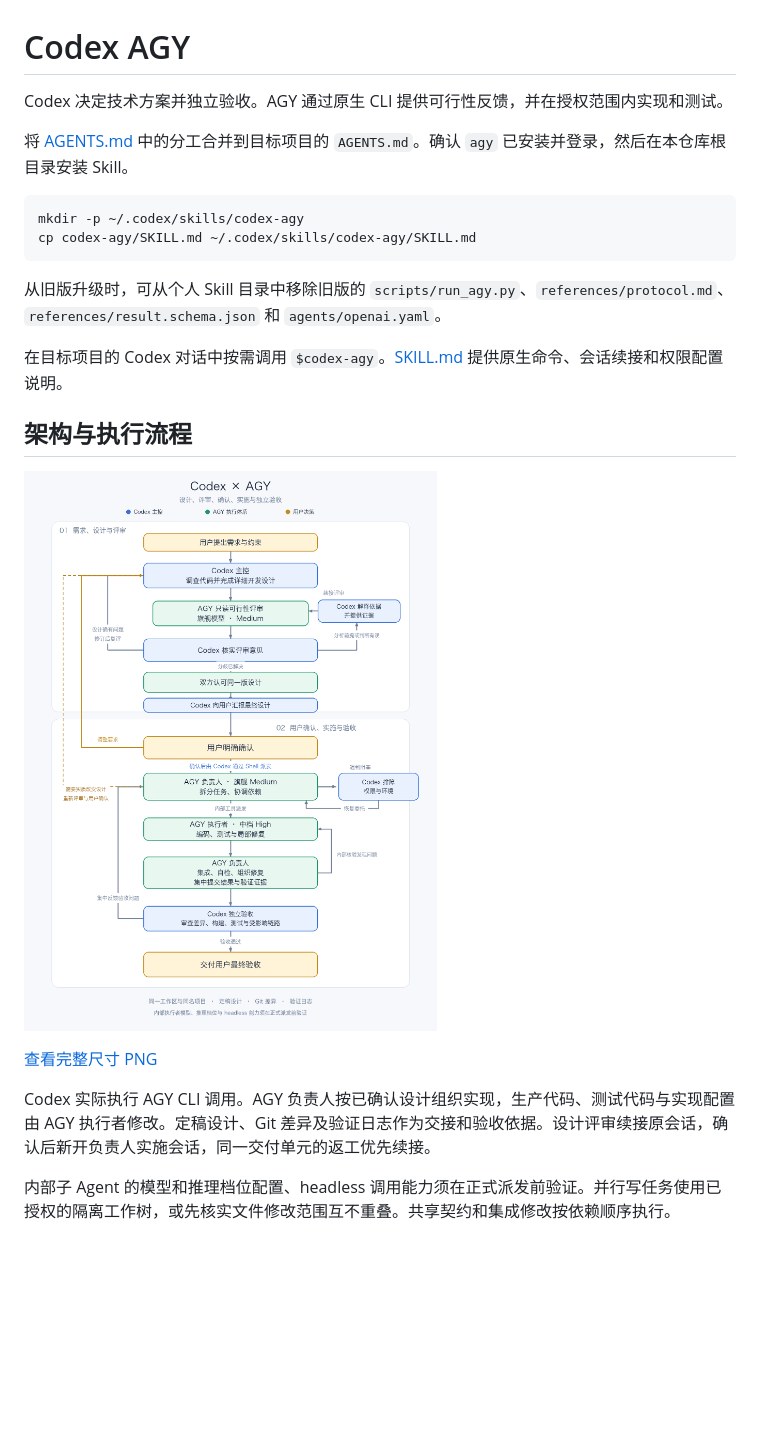
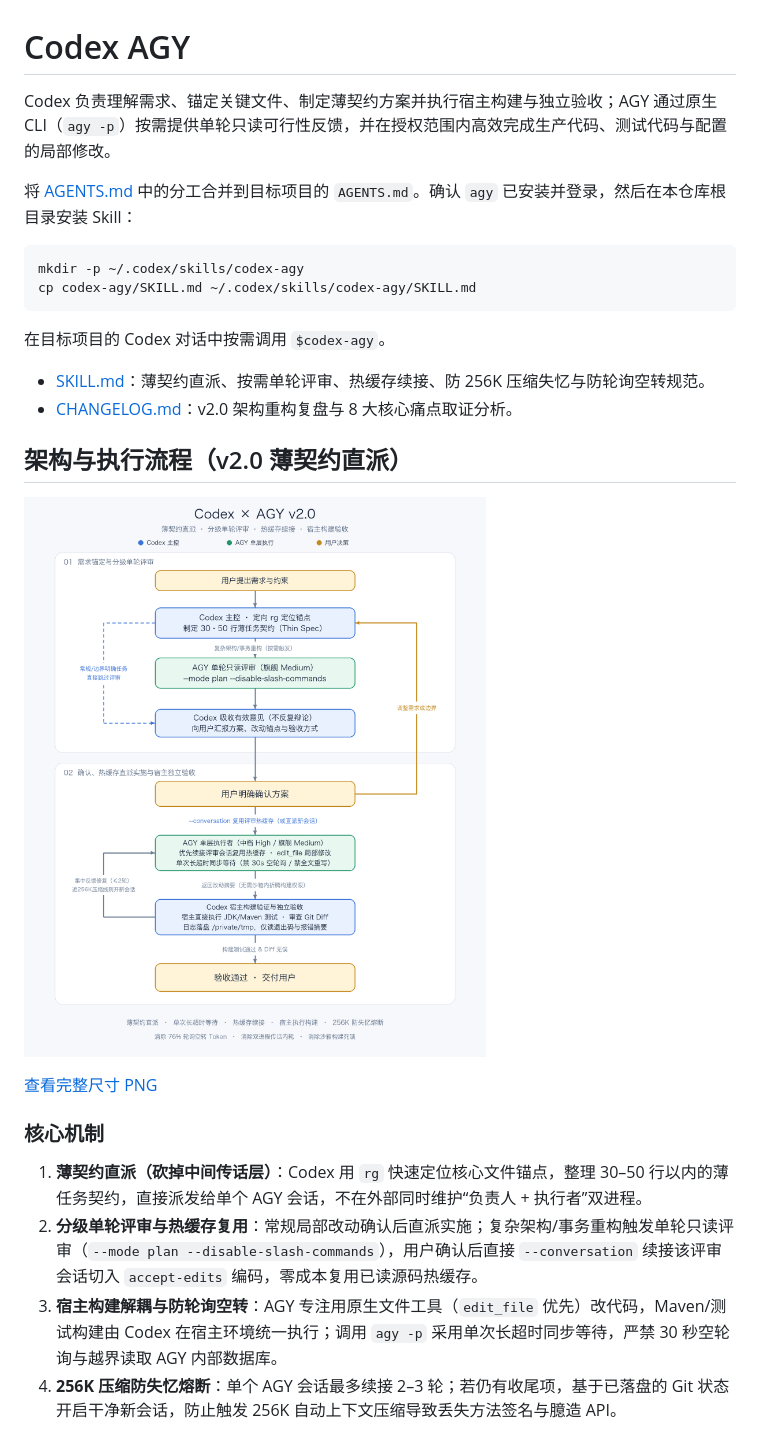
Before and after one commit to onekevindu/codex-agy, a Markdown page: README.md, the part around the change. Drawn GitHub-style; pictures changed too: assets/architecture.png; blank space fills up the shorter version.

Commit message:
Refactor codex-agy to v2.0 thin-spec direct dispatch and add CHANGELOG

````diff
--- a/README.md
+++ b/README.md
@@ -1,24 +1,27 @@
 # Codex AGY
 
-Codex 决定技术方案并独立验收。AGY 通过原生 CLI 提供可行性反馈，并在授权范围内实现和测试。
+Codex 负责理解需求、锚定关键文件、制定薄契约方案并执行宿主构建与独立验收；AGY 通过原生 CLI（`agy -p`）按需提供单轮只读可行性反馈，并在授权范围内高效完成生产代码、测试代码与配置的局部修改。
 
-将 [AGENTS.md](AGENTS.md) 中的分工合并到目标项目的 `AGENTS.md`。确认 `agy` 已安装并登录，然后在本仓库根目录安装 Skill。
+将 [AGENTS.md](AGENTS.md) 中的分工合并到目标项目的 `AGENTS.md`。确认 `agy` 已安装并登录，然后在本仓库根目录安装 Skill：
 
 ```bash
 mkdir -p ~/.codex/skills/codex-agy
 cp codex-agy/SKILL.md ~/.codex/skills/codex-agy/SKILL.md
 ```
 
-从旧版升级时，可从个人 Skill 目录中移除旧版的 `scripts/run_agy.py`、`references/protocol.md`、`references/result.schema.json` 和 `agents/openai.yaml`。
+在目标项目的 Codex 对话中按需调用 `$codex-agy`。
+- [SKILL.md](codex-agy/SKILL.md)：薄契约直派、按需单轮评审、热缓存续接、防 256K 压缩失忆与防轮询空转规范。
+- [CHANGELOG.md](CHANGELOG.md)：v2.0 架构重构复盘与 8 大核心痛点取证分析。
 
-在目标项目的 Codex 对话中按需调用 `$codex-agy`。[SKILL.md](codex-agy/SKILL.md) 提供原生命令、会话续接和权限配置说明。
-
-## 架构与执行流程
+## 架构与执行流程（v2.0 薄契约直派）
 
 ![Codex 与 AGY 架构及执行流程](assets/architecture.png)
 
 [查看完整尺寸 PNG](assets/architecture.png)
 
-Codex 实际执行 AGY CLI 调用。AGY 负责人按已确认设计组织实现，生产代码、测试代码与实现配置由 AGY 执行者修改。定稿设计、Git 差异及验证日志作为交接和验收依据。设计评审续接原会话，确认后新开负责人实施会话，同一交付单元的返工优先续接。
+### 核心机制
 
-内部子 Agent 的模型和推理档位配置、headless 调用能力须在正式派发前验证。并行写任务使用已授权的隔离工作树，或先核实文件修改范围互不重叠。共享契约和集成修改按依赖顺序执行。
+1. **薄契约直派（砍掉中间传话层）**：Codex 用 `rg` 快速定位核心文件锚点，整理 30–50 行以内的薄任务契约，直接派发给单个 AGY 会话，不在外部同时维护“负责人 + 执行者”双进程。
+2. **分级单轮评审与热缓存复用**：常规局部改动确认后直派实施；复杂架构/事务重构触发单轮只读评审（`--mode plan --disable-slash-commands`），用户确认后直接 `--conversation` 续接该评审会话切入 `accept-edits` 编码，零成本复用已读源码热缓存。
+3. **宿主构建解耦与防轮询空转**：AGY 专注用原生文件工具（`edit_file` 优先）改代码，Maven/测试构建由 Codex 在宿主环境统一执行；调用 `agy -p` 采用单次长超时同步等待，严禁 30 秒空轮询与越界读取 AGY 内部数据库。
+4. **256K 压缩防失忆熔断**：单个 AGY 会话最多续接 2–3 轮；若仍有收尾项，基于已落盘的 Git 状态开启干净新会话，防止触发 256K 自动上下文压缩导致丢失方法签名与臆造 API。
````
Also changed, not shown: AGENTS.md (+4 -4 lines), CHANGELOG.md (added, +54 -0 lines), codex-agy/SKILL.md (+71 -89 lines).
